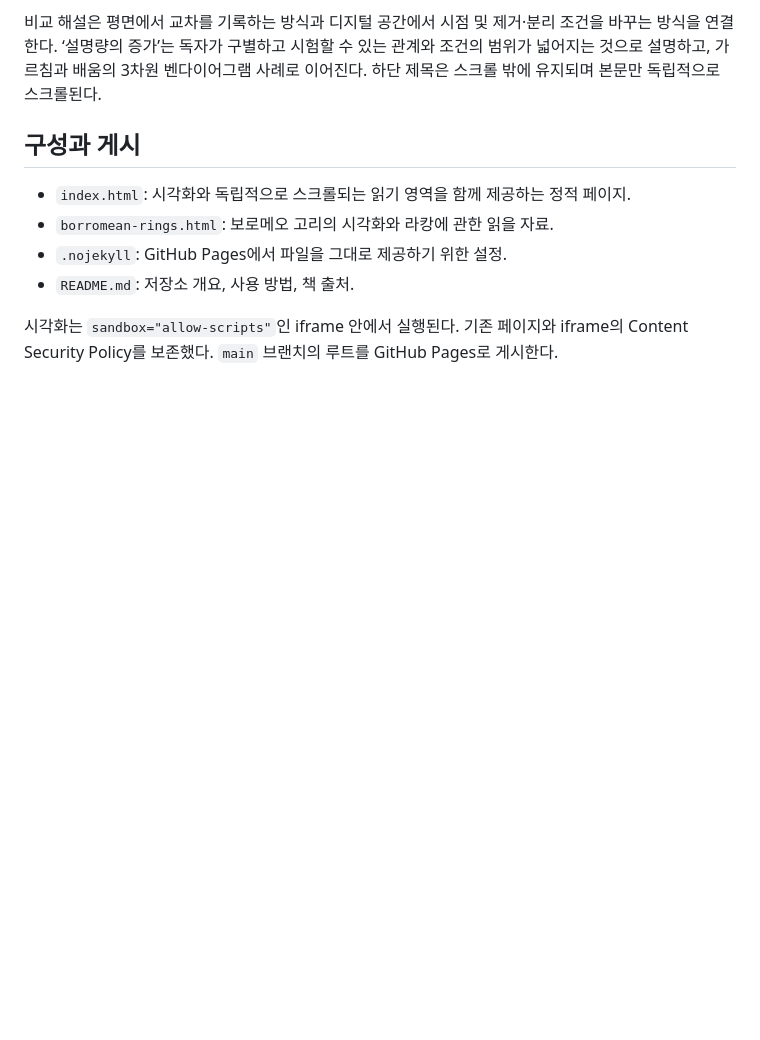
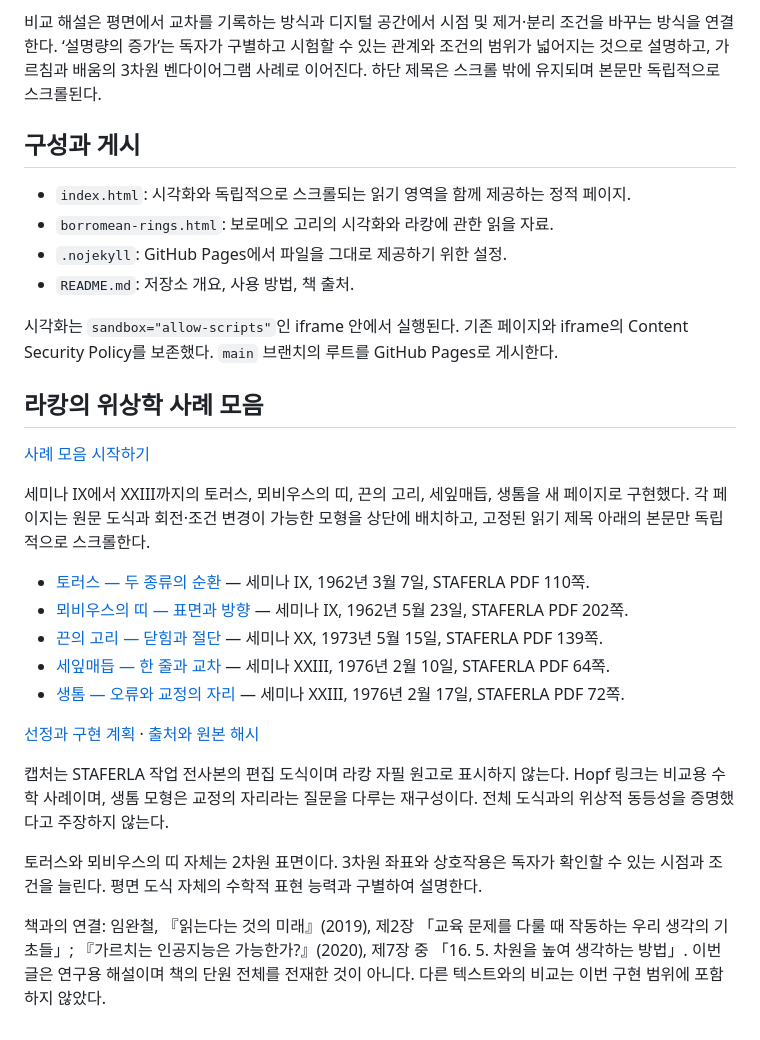
Before and after one commit to climtc/teaching-learning-perspectives, a Markdown page: README.md, the part around the change. Rendered like a GitHub page; blank space fills up the shorter version.

Commit message:
Explain Lacan atlas scope sources and book connections

```diff
--- a/README.md
+++ b/README.md
@@ -49,3 +49,24 @@
 - `README.md`: 저장소 개요, 사용 방법, 책 출처.
 
 시각화는 `sandbox="allow-scripts"`인 iframe 안에서 실행된다. 기존 페이지와 iframe의 Content Security Policy를 보존했다. `main` 브랜치의 루트를 GitHub Pages로 게시한다.
+
+
+## 라캉의 위상학 사례 모음
+
+[사례 모음 시작하기](https://climtc.github.io/teaching-learning-perspectives/lacan-atlas.html)
+
+세미나 IX에서 XXIII까지의 토러스, 뫼비우스의 띠, 끈의 고리, 세잎매듭, 생톰을 새 페이지로 구현했다. 각 페이지는 원문 도식과 회전·조건 변경이 가능한 모형을 상단에 배치하고, 고정된 읽기 제목 아래의 본문만 독립적으로 스크롤한다.
+
+- [토러스 — 두 종류의 순환](https://climtc.github.io/teaching-learning-perspectives/torus.html) — 세미나 IX, 1962년 3월 7일, STAFERLA PDF 110쪽.
+- [뫼비우스의 띠 — 표면과 방향](https://climtc.github.io/teaching-learning-perspectives/mobius-strip.html) — 세미나 IX, 1962년 5월 23일, STAFERLA PDF 202쪽.
+- [끈의 고리 — 닫힘과 절단](https://climtc.github.io/teaching-learning-perspectives/rings-and-cuts.html) — 세미나 XX, 1973년 5월 15일, STAFERLA PDF 139쪽.
+- [세잎매듭 — 한 줄과 교차](https://climtc.github.io/teaching-learning-perspectives/trefoil-knot.html) — 세미나 XXIII, 1976년 2월 10일, STAFERLA PDF 64쪽.
+- [생톰 — 오류와 교정의 자리](https://climtc.github.io/teaching-learning-perspectives/sinthome.html) — 세미나 XXIII, 1976년 2월 17일, STAFERLA PDF 72쪽.
+
+[선정과 구현 계획](LACAN_ATLAS_PLAN.md) · [출처와 원본 해시](lacan-atlas-sources.json)
+
+캡처는 STAFERLA 작업 전사본의 편집 도식이며 라캉 자필 원고로 표시하지 않는다. Hopf 링크는 비교용 수학 사례이며, 생톰 모형은 교정의 자리라는 질문을 다루는 재구성이다. 전체 도식과의 위상적 동등성을 증명했다고 주장하지 않는다.
+
+토러스와 뫼비우스의 띠 자체는 2차원 표면이다. 3차원 좌표와 상호작용은 독자가 확인할 수 있는 시점과 조건을 늘린다. 평면 도식 자체의 수학적 표현 능력과 구별하여 설명한다.
+
+책과의 연결: 임완철, 『읽는다는 것의 미래』(2019), 제2장 「교육 문제를 다룰 때 작동하는 우리 생각의 기초들」; 『가르치는 인공지능은 가능한가?』(2020), 제7장 중 「16. 5. 차원을 높여 생각하는 방법」. 이번 글은 연구용 해설이며 책의 단원 전체를 전재한 것이 아니다. 다른 텍스트와의 비교는 이번 구현 범위에 포함하지 않았다.
```
